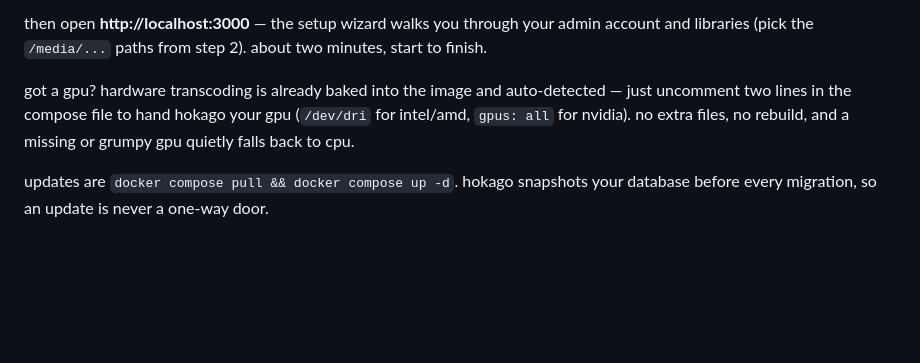
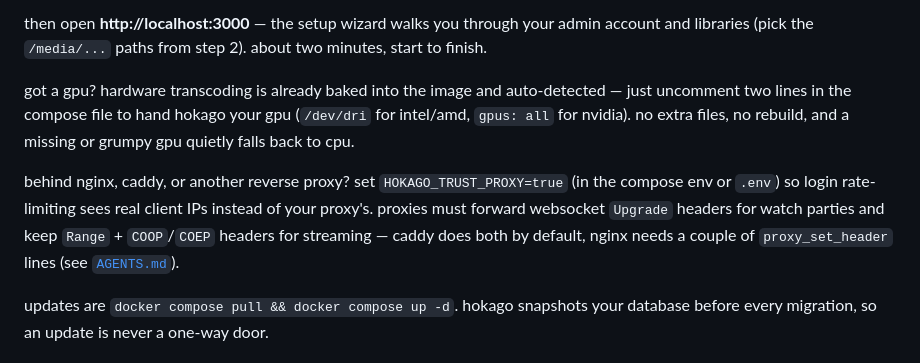
Before and after one commit to rishabhroyy/hokago, a Markdown page: README.md, the part around the change. GitHub-like rendering; blank space fills up the shorter version.

Commit message:
docs: README — reverse proxy section (HOKAGO_TRUST_PROXY, ws upgrade, range/coop headers)

```diff
--- a/README.md
+++ b/README.md
@@ -75,6 +75,8 @@ then open **http://localhost:3000** — the setup wizard walks you through your
 
 got a gpu? hardware transcoding is already baked into the image and auto-detected — just uncomment two lines in the compose file to hand hokago your gpu (`/dev/dri` for intel/amd, `gpus: all` for nvidia). no extra files, no rebuild, and a missing or grumpy gpu quietly falls back to cpu.
 
+behind nginx, caddy, or another reverse proxy? set `HOKAGO_TRUST_PROXY=true` (in the compose env or `.env`) so login rate-limiting sees real client IPs instead of your proxy's. proxies must forward websocket `Upgrade` headers for watch parties and keep `Range` + `COOP`/`COEP` headers for streaming — caddy does both by default, nginx needs a couple of `proxy_set_header` lines (see [`AGENTS.md`](AGENTS.md)).
+
 updates are `docker compose pull && docker compose up -d`. hokago snapshots your database before every migration, so an update is never a one-way door.
 
 ## the little things
```
